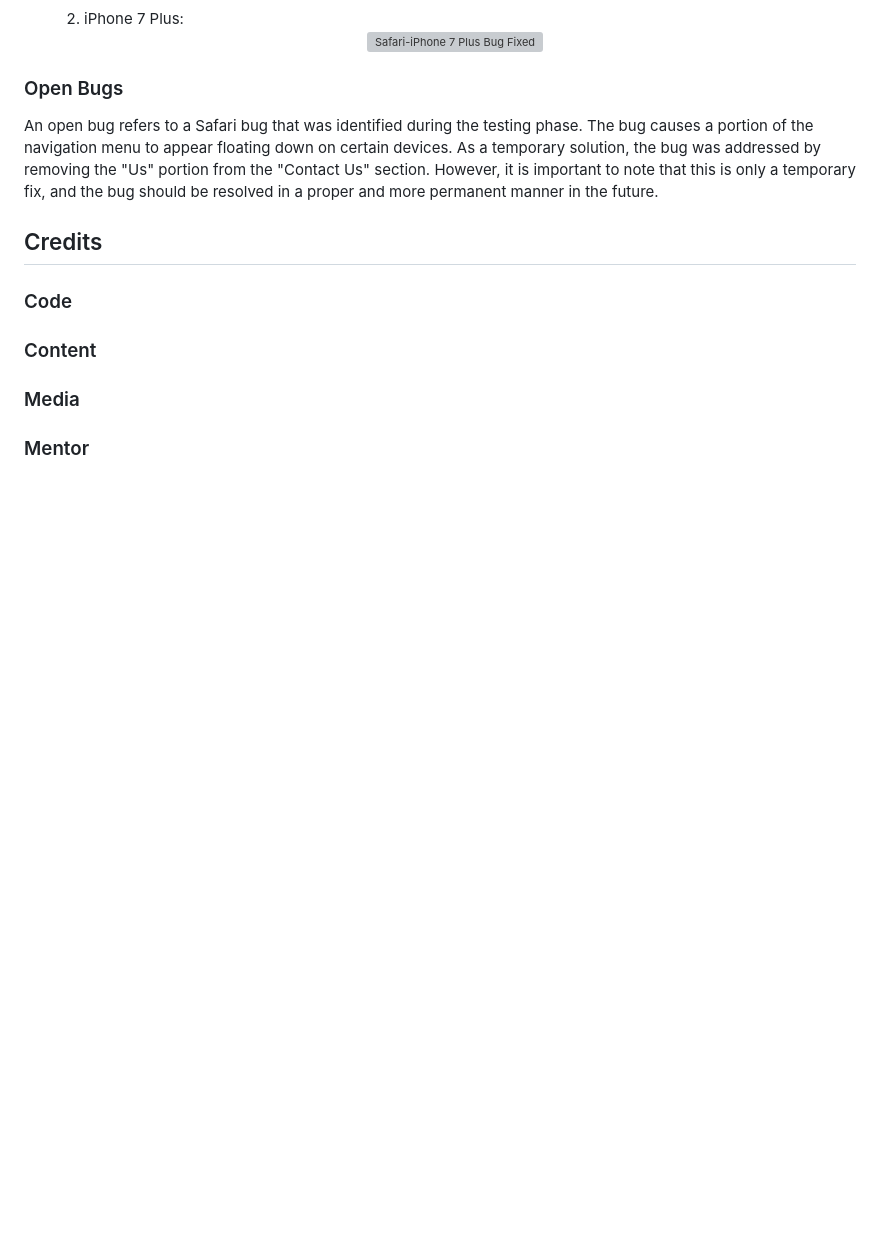
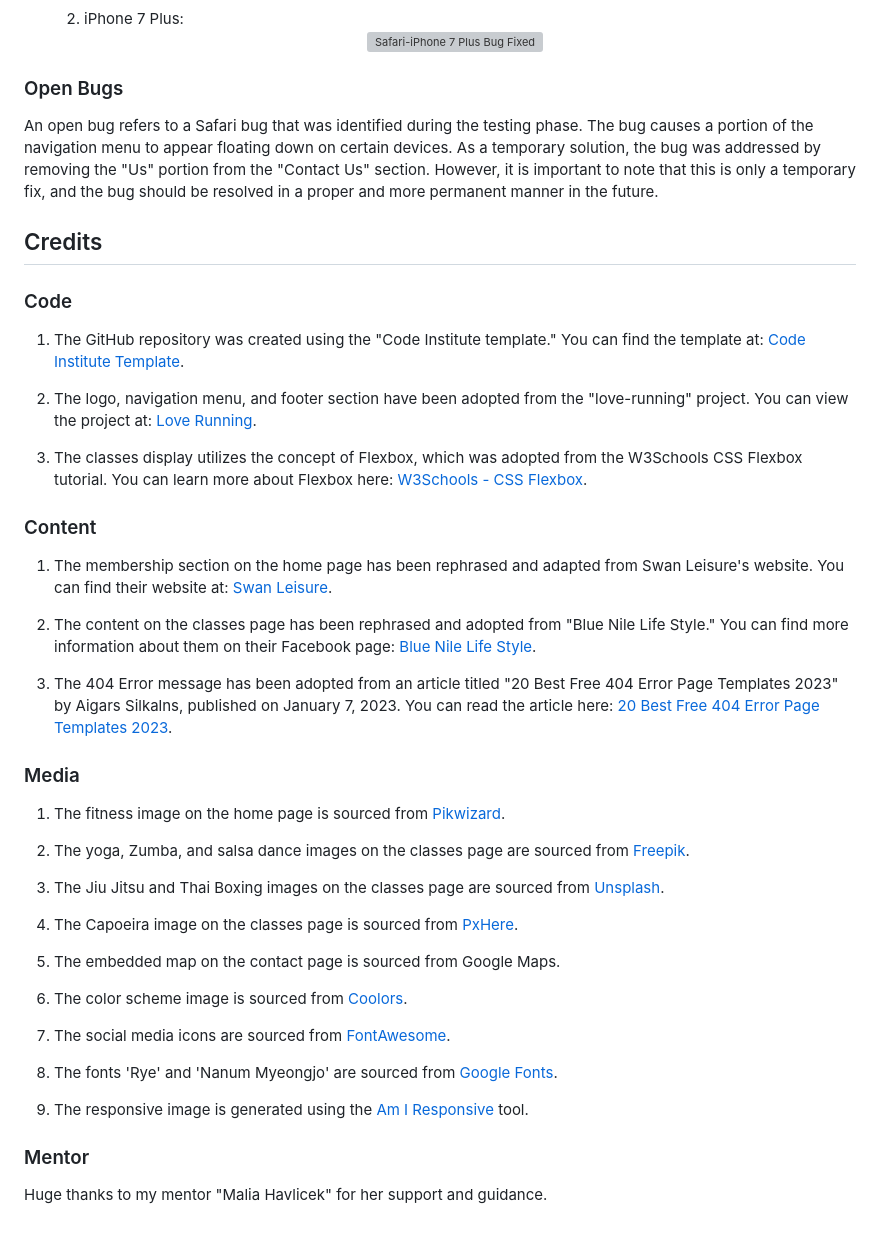
Before and after one commit to AmeenNoor/activeBeat-center, a Markdown page: README.md, the part around one of its changes. GitHub-like rendering; blank space fills up the shorter version; grey boxes are pictures that could not be loaded.

Commit message:
Add Credit section to README.md

```diff
--- a/README.md
+++ b/README.md
@@ -299,6 +313,40 @@ An open bug refers to a Safari bug that was identified during the testing phase.
 
 ## Credits
 ### Code
+
+1. The GitHub repository was created using the "Code Institute template." You can find the template at: [Code Institute Template](https://github.com/Code-Institute-Org/ci-full-template).
+
+2. The logo, navigation menu, and footer section have been adopted from the "love-running" project. You can view the project at: [Love Running](https://ameennoor.github.io/love-running/).
+
+3. The classes display utilizes the concept of Flexbox, which was adopted from the W3Schools CSS Flexbox tutorial. You can learn more about Flexbox here: [W3Schools - CSS Flexbox](https://www.w3schools.com/css/css3_flexbox.asp).
+
 ### Content
+
+1. The membership section on the home page has been rephrased and adapted from Swan Leisure's website. You can find their website at: [Swan Leisure](https://www.swanleisure.ie/).
+
+2. The content on the classes page has been rephrased and adopted from "Blue Nile Life Style." You can find more information about them on their Facebook page: [Blue Nile Life Style](https://www.facebook.com/BlueFitness82/).
+
+3. The 404 Error message has been adopted from an article titled "20 Best Free 404 Error Page Templates 2023" by Aigars Silkalns, published on January 7, 2023. You can read the article here: [20 Best Free 404 Error Page Templates 2023](https://colorlib.com/wp/free-404-error-page-templates/).
+
 ### Media
+
+1. The fitness image on the home page is sourced from [Pikwizard](https://pikwizard.com/).
+
+2. The yoga, Zumba, and salsa dance images on the classes page are sourced from [Freepik](https://www.freepik.com/).
+
+3. The Jiu Jitsu and Thai Boxing images on the classes page are sourced from [Unsplash](https://unsplash.com/).
+
+4. The Capoeira image on the classes page is sourced from [PxHere](https://pxhere.com/).
+
+5. The embedded map on the contact page is sourced from Google Maps.
+
+6. The color scheme image is sourced from [Coolors](https://coolors.co/).
+
+7. The social media icons are sourced from [FontAwesome](https://fontawesome.com/).
+
+8. The fonts 'Rye' and 'Nanum Myeongjo' are sourced from [Google Fonts](https://fonts.google.com/).
+
+9. The responsive image is generated using the [Am I Responsive](https://ui.dev/amiresponsive) tool.
+
 ### Mentor
+Huge thanks to my mentor "Malia Havlicek" for her support and guidance.
```
Also changed, not shown: other parts of README.md (+20 -6 lines).
